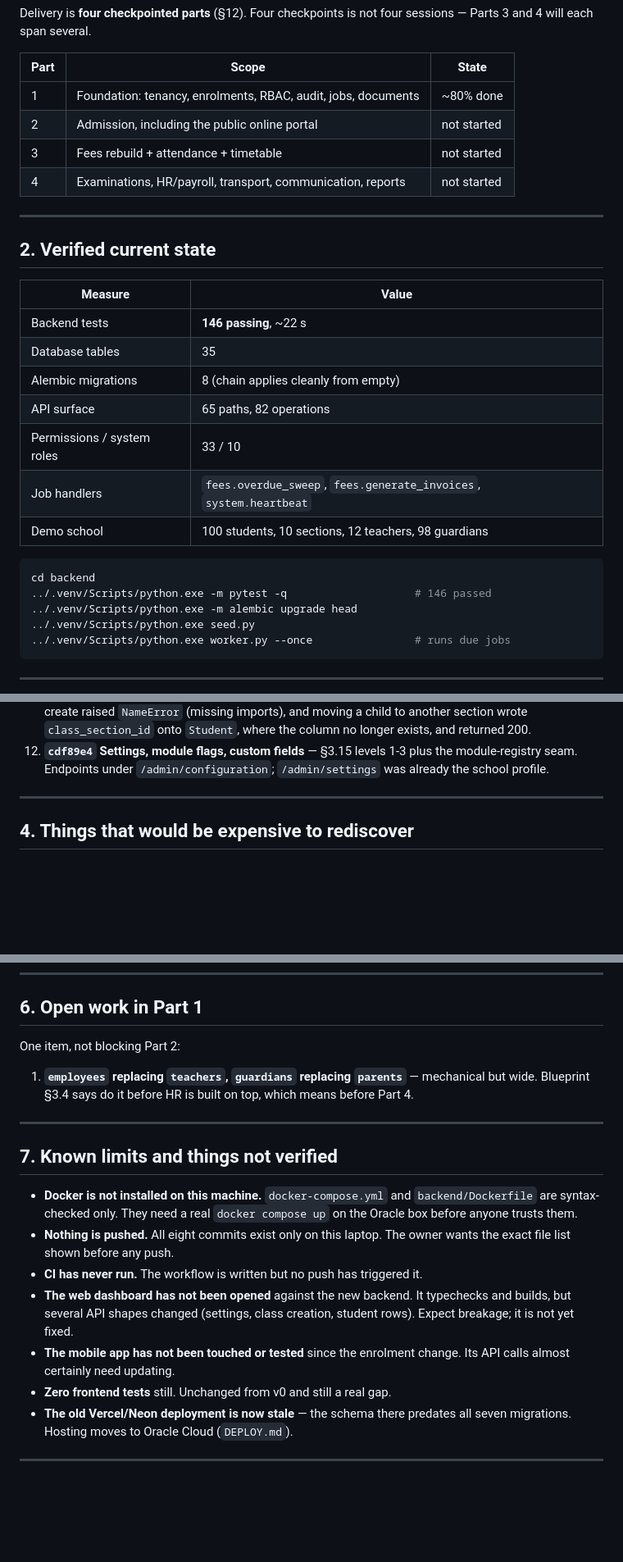
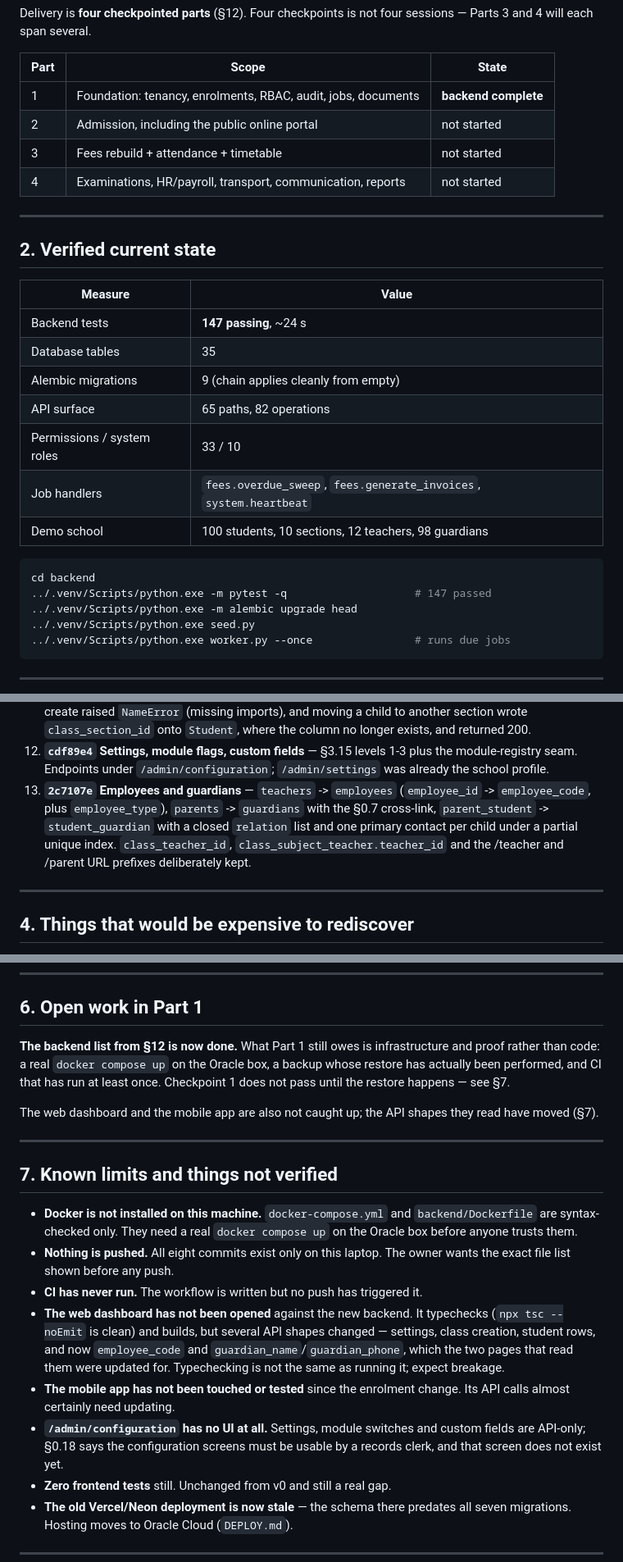
Before and after one commit to shivansh2277/School-management-system, a Markdown page: HANDOFF.md, 3 parts joined by grey strips. Shown at 82% size. GitHub-like rendering; blank space fills up the shorter version.

Commit message:
Record that Part 1's backend list is finished
Part 1 now owes infrastructure and proof rather than code: a real
docker compose on the Oracle box, a restore actually performed, and a CI
run. Also notes the two things this session created and left unfinished
— /admin/configuration has no UI, and the web dashboard typechecks
against the new shapes without ever having been run against them.

Co-Authored-By: Claude Opus 5 <noreply@anthropic.com>

````diff
--- a/HANDOFF.md
+++ b/HANDOFF.md
@@ -29,7 +29,7 @@ sessions — Parts 3 and 4 will each span several.
 
 | Part | Scope | State |
 |---|---|---|
-| 1 | Foundation: tenancy, enrolments, RBAC, audit, jobs, documents | ~80% done |
+| 1 | Foundation: tenancy, enrolments, RBAC, audit, jobs, documents | **backend complete** |
 | 2 | Admission, including the public online portal | not started |
 | 3 | Fees rebuild + attendance + timetable | not started |
 | 4 | Examinations, HR/payroll, transport, communication, reports | not started |
@@ -40,9 +40,9 @@ sessions — Parts 3 and 4 will each span several.
 
 | Measure | Value |
 |---|---|
-| Backend tests | **146 passing**, ~22 s |
+| Backend tests | **147 passing**, ~24 s |
 | Database tables | 35 |
-| Alembic migrations | 8 (chain applies cleanly from empty) |
+| Alembic migrations | 9 (chain applies cleanly from empty) |
 | API surface | 65 paths, 82 operations |
 | Permissions / system roles | 33 / 10 |
 | Job handlers | `fees.overdue_sweep`, `fees.generate_invoices`, `system.heartbeat` |
@@ -50,7 +50,7 @@ sessions — Parts 3 and 4 will each span several.
 
 ```bash
 cd backend
-../.venv/Scripts/python.exe -m pytest -q                    # 146 passed
+../.venv/Scripts/python.exe -m pytest -q                    # 147 passed
 ../.venv/Scripts/python.exe -m alembic upgrade head
 ../.venv/Scripts/python.exe seed.py
 ../.venv/Scripts/python.exe worker.py --once                # runs due jobs
@@ -99,6 +99,13 @@ Four more since (6 September, later the same day):
 12. **`cdf89e4` Settings, module flags, custom fields** — §3.15 levels 1-3 plus
     the module-registry seam. Endpoints under `/admin/configuration`;
     `/admin/settings` was already the school profile.
+13. **`2c7107e` Employees and guardians** — `teachers` -> `employees`
+    (`employee_id` -> `employee_code`, plus `employee_type`), `parents` ->
+    `guardians` with the §0.7 cross-link, `parent_student` ->
+    `student_guardian` with a closed `relation` list and one primary contact
+    per child under a partial unique index. `class_teacher_id`,
+    `class_subject_teacher.teacher_id` and the /teacher and /parent URL
+    prefixes deliberately kept.
 
 ---
 
@@ -154,11 +161,14 @@ where they sit, so seed ordering can change without breaking the suite.
 
 ## 6. Open work in Part 1
 
-One item, not blocking Part 2:
+**The backend list from §12 is now done.** What Part 1 still owes is
+infrastructure and proof rather than code: a real `docker compose up` on the
+Oracle box, a backup whose restore has actually been performed, and CI that has
+run at least once. Checkpoint 1 does not pass until the restore happens — see
+§7.
 
-1. **`employees` replacing `teachers`, `guardians` replacing `parents`** —
-   mechanical but wide. Blueprint §3.4 says do it before HR is built on top,
-   which means before Part 4.
+The web dashboard and the mobile app are also not caught up; the API shapes they
+read have moved (§7).
 
 ---
 
@@ -171,10 +181,15 @@ One item, not blocking Part 2:
   wants the exact file list shown before any push.
 - **CI has never run.** The workflow is written but no push has triggered it.
 - **The web dashboard has not been opened** against the new backend. It
-  typechecks and builds, but several API shapes changed (settings, class
-  creation, student rows). Expect breakage; it is not yet fixed.
+  typechecks (`npx tsc --noEmit` is clean) and builds, but several API shapes
+  changed — settings, class creation, student rows, and now `employee_code`
+  and `guardian_name`/`guardian_phone`, which the two pages that read them were
+  updated for. Typechecking is not the same as running it; expect breakage.
 - **The mobile app has not been touched or tested** since the enrolment change.
   Its API calls almost certainly need updating.
+- **`/admin/configuration` has no UI at all.** Settings, module switches and
+  custom fields are API-only; §0.18 says the configuration screens must be
+  usable by a records clerk, and that screen does not exist yet.
 - **Zero frontend tests** still. Unchanged from v0 and still a real gap.
 - **The old Vercel/Neon deployment is now stale** — the schema there predates
   all seven migrations. Hosting moves to Oracle Cloud (`DEPLOY.md`).
````
Also changed, not shown: other parts of HANDOFF.md (+1 -1 lines), CLAUDE.md (+12 -0 lines).
